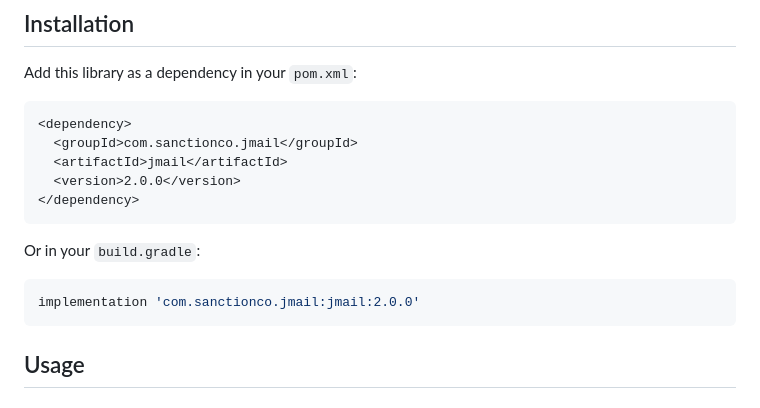
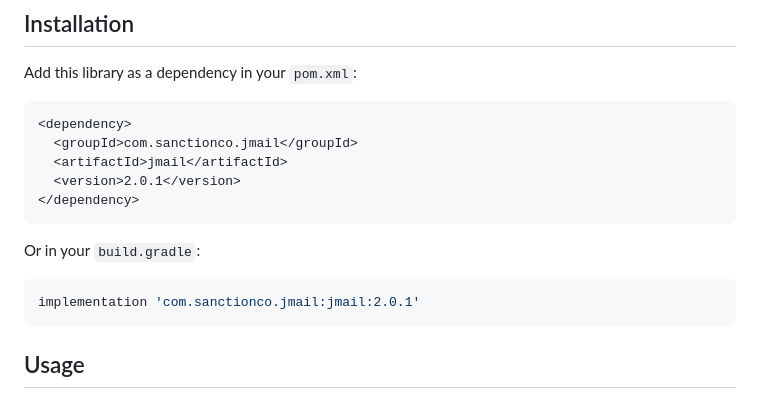
Before and after one commit to RohanNagar/jmail, a Markdown page: README.md, the part around the change. GitHub-like rendering.

Commit message:
Update version number to 2.0.1

````diff
--- a/README.md
+++ b/README.md
@@ -65,14 +65,14 @@ Add this library as a dependency in your `pom.xml`:
 <dependency>
   <groupId>com.sanctionco.jmail</groupId>
   <artifactId>jmail</artifactId>
-  <version>2.0.0</version>
+  <version>2.0.1</version>
 </dependency>
 ```
 
 Or in your `build.gradle`:
 
 ```groovy
-implementation 'com.sanctionco.jmail:jmail:2.0.0'
+implementation 'com.sanctionco.jmail:jmail:2.0.1'
 ```
 
 ## Usage
````
